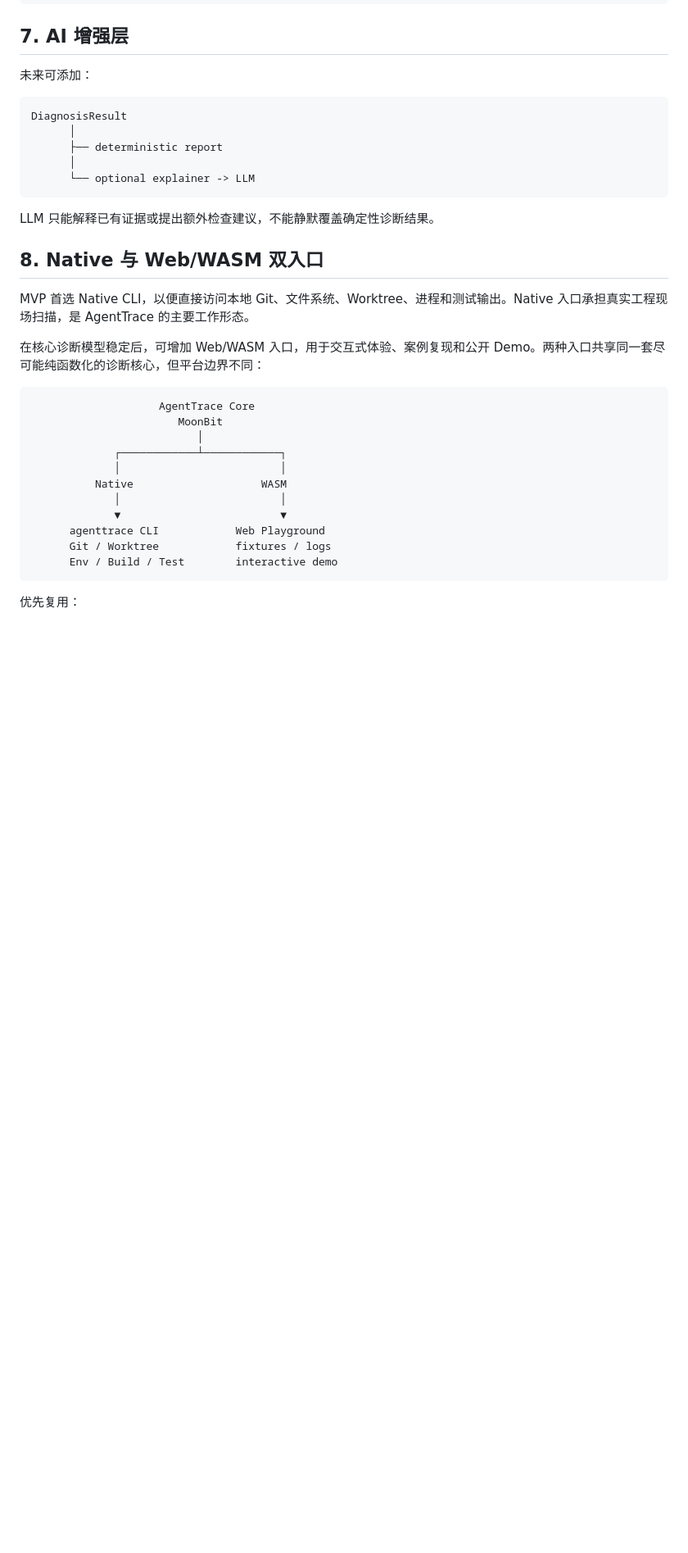
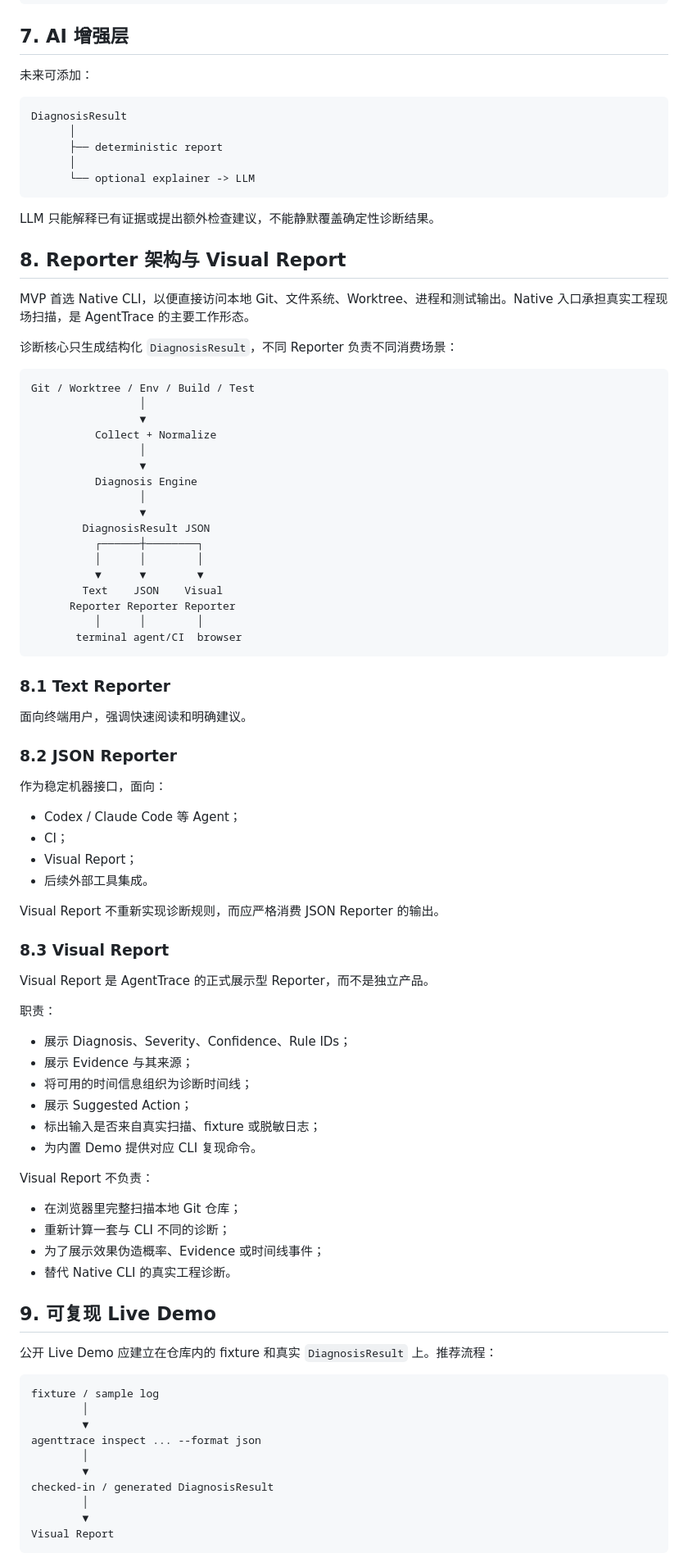
Before and after one commit to wulisususu/agenttrace, a Markdown page: docs/ARCHITECTURE.md, the part around one of its changes. Shown at 82% size. Drawn GitHub-style; blank space fills up the shorter version.

Commit message:
docs: define visual report as a real reporter

````diff
--- a/docs/ARCHITECTURE.md
+++ b/docs/ARCHITECTURE.md
@@ -205,24 +205,81 @@ DiagnosisResult
 
 LLM 只能解释已有证据或提出额外检查建议，不能静默覆盖确定性诊断结果。
 
-## 8. Native 与 Web/WASM 双入口
+## 8. Reporter 架构与 Visual Report
 
 MVP 首选 Native CLI，以便直接访问本地 Git、文件系统、Worktree、进程和测试输出。Native 入口承担真实工程现场扫描，是 AgentTrace 的主要工作形态。
 
-在核心诊断模型稳定后，可增加 Web/WASM 入口，用于交互式体验、案例复现和公开 Demo。两种入口共享同一套尽可能纯函数化的诊断核心，但平台边界不同：
+诊断核心只生成结构化 `DiagnosisResult`，不同 Reporter 负责不同消费场景：
 
 ```text
-                    AgentTrace Core
-                       MoonBit
-                          │
-             ┌────────────┴────────────┐
-             │                         │
-          Native                    WASM
-             │                         │
-             ▼                         ▼
-      agenttrace CLI            Web Playground
-      Git / Worktree            fixtures / logs
-      Env / Build / Test        interactive demo
+Git / Worktree / Env / Build / Test
+                 │
+                 ▼
+          Collect + Normalize
+                 │
+                 ▼
+          Diagnosis Engine
+                 │
+                 ▼
+        DiagnosisResult JSON
+          ┌──────┼────────┐
+          │      │        │
+          ▼      ▼        ▼
+        Text    JSON    Visual
+      Reporter Reporter Reporter
+          │      │        │
+       terminal agent/CI  browser
 ```
 
-优先复用：
+### 8.1 Text Reporter
+
+面向终端用户，强调快速阅读和明确建议。
+
+### 8.2 JSON Reporter
+
+作为稳定机器接口，面向：
+
+- Codex / Claude Code 等 Agent；
+- CI；
+- Visual Report；
+- 后续外部工具集成。
+
+Visual Report 不重新实现诊断规则，而应严格消费 JSON Reporter 的输出。
+
+### 8.3 Visual Report
+
+Visual Report 是 AgentTrace 的正式展示型 Reporter，而不是独立产品。
+
+职责：
+
+- 展示 Diagnosis、Severity、Confidence、Rule IDs；
+- 展示 Evidence 与其来源；
+- 将可用的时间信息组织为诊断时间线；
+- 展示 Suggested Action；
+- 标出输入是否来自真实扫描、fixture 或脱敏日志；
+- 为内置 Demo 提供对应 CLI 复现命令。
+
+Visual Report 不负责：
+
+- 在浏览器里完整扫描本地 Git 仓库；
+- 重新计算一套与 CLI 不同的诊断；
+- 为了展示效果伪造概率、Evidence 或时间线事件；
+- 替代 Native CLI 的真实工程诊断。
+
+## 9. 可复现 Live Demo
+
+公开 Live Demo 应建立在仓库内的 fixture 和真实 `DiagnosisResult` 上。推荐流程：
+
+```text
+fixture / sample log
+        │
+        ▼
+agenttrace inspect ... --format json
+        │
+        ▼
+checked-in / generated DiagnosisResult
+        │
+        ▼
+Visual Report
+```
+
````
Also changed, not shown: other parts of docs/ARCHITECTURE.md (+17 -19 lines).
